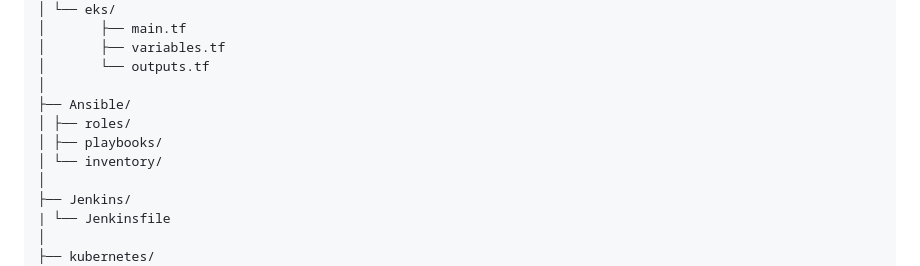
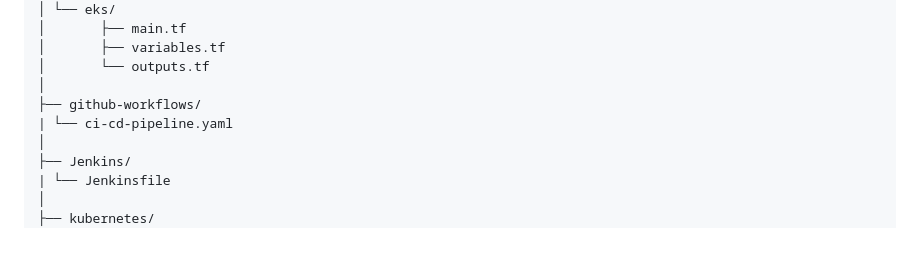
Before and after one commit to AhmedSabeh/The-Devopsers-Project, a Markdown page: README.md, the part around the change printed below. Rendered like a GitHub page; blank space fills up the shorter version.

```diff
--- a/README.md
+++ b/README.md
@@ -111,10 +117,8 @@ It covers infrastructure provisioning, continuous integration, containerization,
 │       ├── variables.tf
 │       └── outputs.tf
 │
-├── Ansible/
-│ ├── roles/
-│ ├── playbooks/
-│ └── inventory/
+├── github-workflows/
+| └── ci-cd-pipeline.yaml
 │
 ├── Jenkins/
 | └── Jenkinsfile
```
Also changed, not shown: other parts of README.md (+66 -50 lines).
